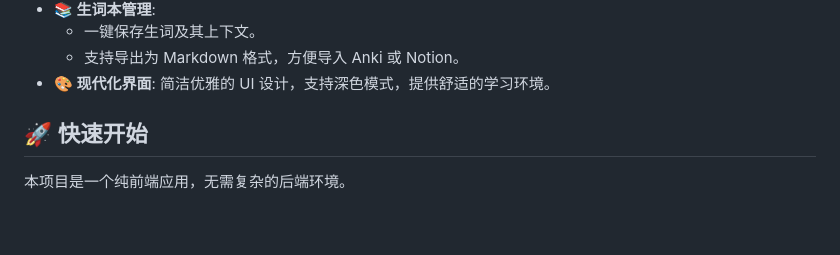
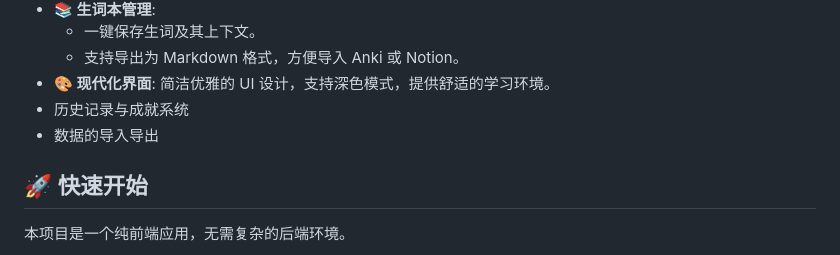
Before and after one commit to liangzhuanyv/web-trancy, a Markdown page: README.md, the part around the change. Drawn GitHub-style; blank space fills up the shorter version.

```diff
--- a/README.md
+++ b/README.md
@@ -22,6 +22,8 @@
     - 一键保存生词及其上下文。
     - 支持导出为 Markdown 格式，方便导入 Anki 或 Notion。
 - **🎨 现代化界面**: 简洁优雅的 UI 设计，支持深色模式，提供舒适的学习环境。
+- 历史记录与成就系统
+- 数据的导入导出
 
 ## 🚀 快速开始
 
```
